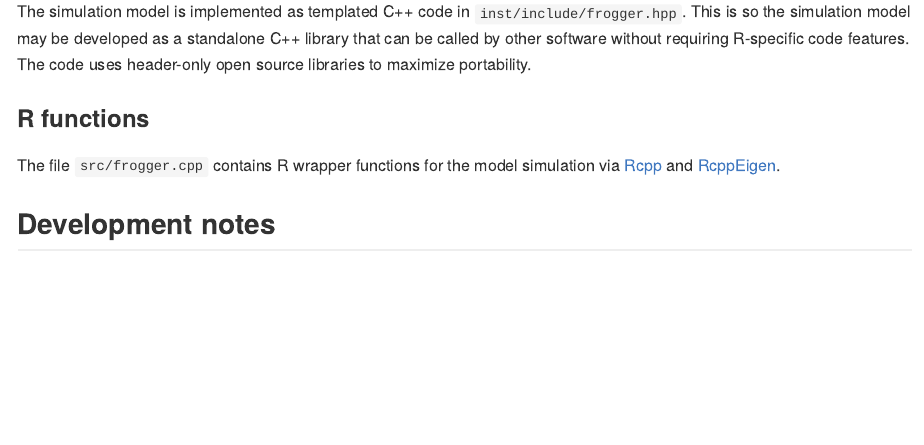
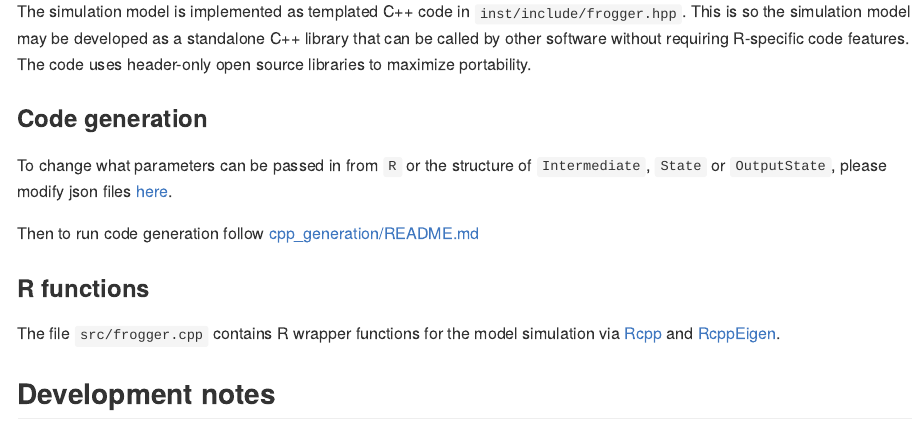
Before and after one commit to mrc-ide/leapfrog, an R Markdown document (README.Rmd): the page in a window 1100 px wide, from 2250 px down. The pictures show the output file README.md that the author committed with the source, drawn offline in the style of GitHub; badge pictures from the web are left out.

Commit message:
Add note about code gen into README source file

```diff
--- a/README.Rmd
+++ b/README.Rmd
@@ -114,6 +114,14 @@ The simulation model is implemented as templated C++ code in `inst/include/frogg
 This is so the simulation model may be developed as a standalone C++ library that can be called by other software without requiring R-specific code features.
 The code uses header-only open source libraries to maximize portability.
 
+### Code generation
+
+To change what parameters can be passed in from `R` or the structure
+of `Intermediate`, `State` or `OutputState`, please modify json files
+[here](./cpp_generation/modelSchemas/).
+
+Then to run code generation follow [cpp_generation/README.md](./cpp_generation/README.md)
+
 
 ### R functions
 
```
Also changed, not shown: README.md.
